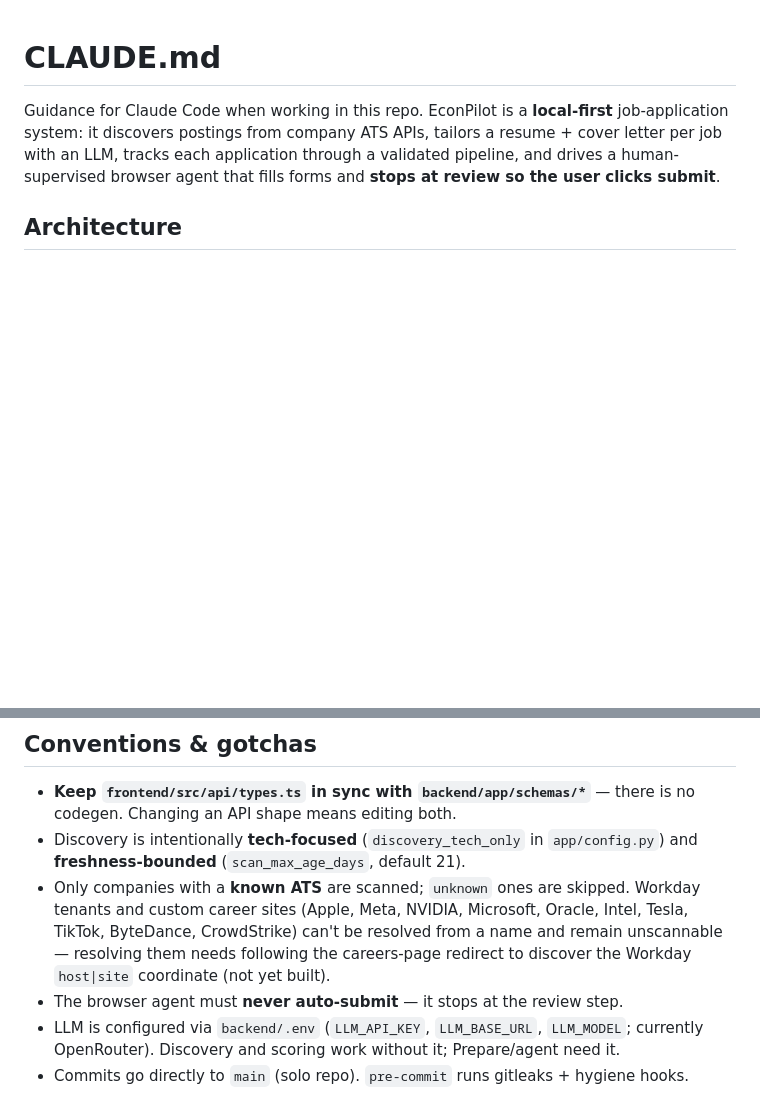
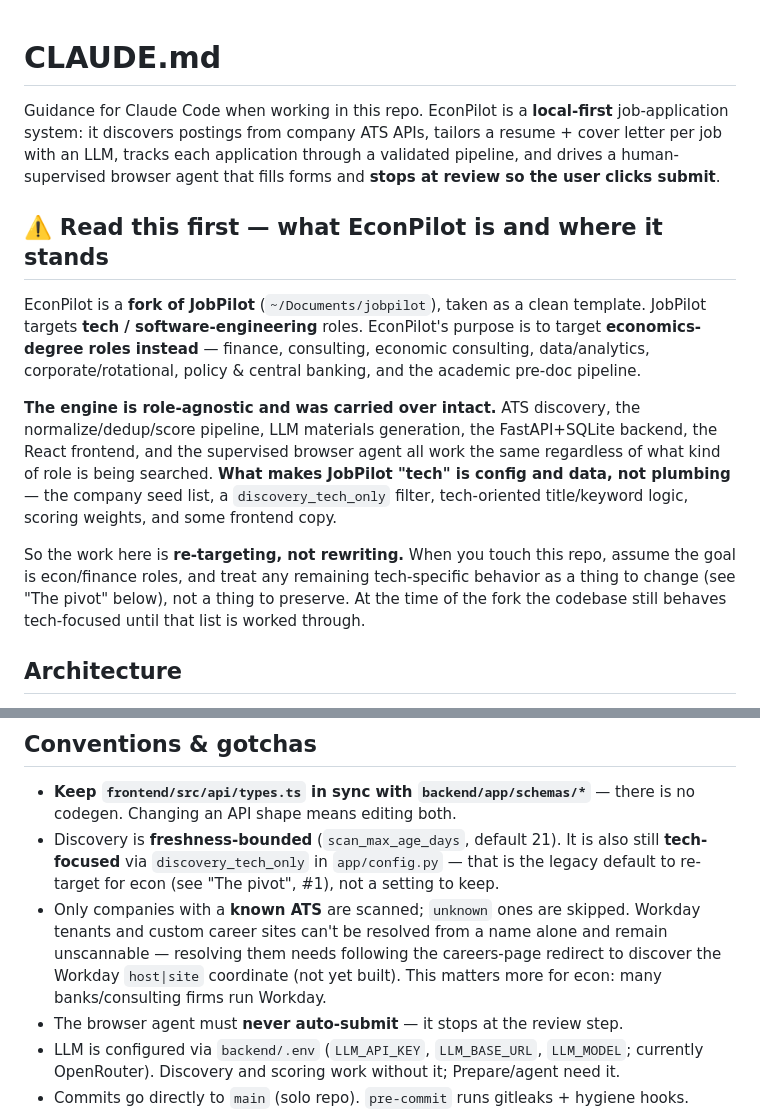
Before and after one commit to A319K/econpilot, a Markdown page: CLAUDE.md, 2 parts joined by grey strips. GitHub-like rendering; blank space fills up the shorter version.

```diff
--- a/CLAUDE.md
+++ b/CLAUDE.md
@@ -5,6 +5,28 @@ job-application system: it discovers postings from company ATS APIs, tailors a
 resume + cover letter per job with an LLM, tracks each application through a
 validated pipeline, and drives a human-supervised browser agent that fills forms
 and **stops at review so the user clicks submit**.
+
+## ⚠️ Read this first — what EconPilot is and where it stands
+
+EconPilot is a **fork of JobPilot** (`~/Documents/jobpilot`), taken as a clean
+template. JobPilot targets **tech / software-engineering** roles. EconPilot's
+purpose is to target **economics-degree roles instead** — finance, consulting,
+economic consulting, data/analytics, corporate/rotational, policy & central
+banking, and the academic pre-doc pipeline.
+
+**The engine is role-agnostic and was carried over intact.** ATS discovery, the
+normalize/dedup/score pipeline, LLM materials generation, the FastAPI+SQLite
+backend, the React frontend, and the supervised browser agent all work the same
+regardless of what kind of role is being searched. **What makes JobPilot
+"tech" is config and data, not plumbing** — the company seed list, a
+`discovery_tech_only` filter, tech-oriented title/keyword logic, scoring weights,
+and some frontend copy.
+
+So the work here is **re-targeting, not rewriting.** When you touch this repo,
+assume the goal is econ/finance roles, and treat any remaining tech-specific
+behavior as a thing to change (see "The pivot" below), not a thing to preserve.
+At the time of the fork the codebase still behaves tech-focused until that list
+is worked through.
 
 ## Architecture
 
@@ -56,13 +132,14 @@ Frontend (port 5173, hot-reloads on its own): `cd frontend && npm run dev`
 
 - **Keep `frontend/src/api/types.ts` in sync with `backend/app/schemas/*`** — there
   is no codegen. Changing an API shape means editing both.
-- Discovery is intentionally **tech-focused** (`discovery_tech_only` in
-  `app/config.py`) and **freshness-bounded** (`scan_max_age_days`, default 21).
+- Discovery is **freshness-bounded** (`scan_max_age_days`, default 21). It is also
+  still **tech-focused** via `discovery_tech_only` in `app/config.py` — that is the
+  legacy default to re-target for econ (see "The pivot", #1), not a setting to keep.
 - Only companies with a **known ATS** are scanned; `unknown` ones are skipped.
-  Workday tenants and custom career sites (Apple, Meta, NVIDIA, Microsoft, Oracle,
-  Intel, Tesla, TikTok, ByteDance, CrowdStrike) can't be resolved from a name and
+  Workday tenants and custom career sites can't be resolved from a name alone and
   remain unscannable — resolving them needs following the careers-page redirect to
-  discover the Workday `host|site` coordinate (not yet built).
+  discover the Workday `host|site` coordinate (not yet built). This matters more
+  for econ: many banks/consulting firms run Workday.
 - The browser agent must **never auto-submit** — it stops at the review step.
 - LLM is configured via `backend/.env` (`LLM_API_KEY`, `LLM_BASE_URL`, `LLM_MODEL`;
   currently OpenRouter). Discovery and scoring work without it; Prepare/agent need it.
```
Also changed, not shown: other parts of CLAUDE.md (+58 -4 lines).
